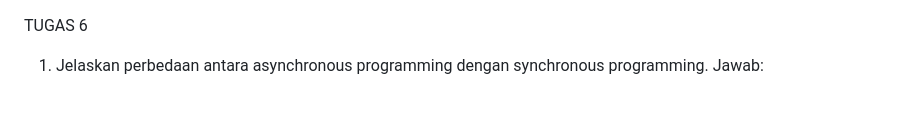
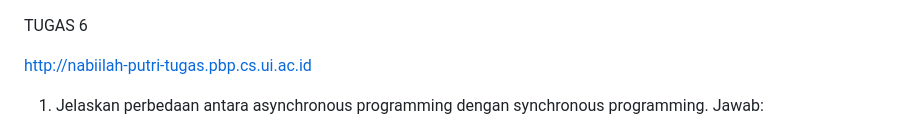
Before and after one commit to nabiilahputri13/inventory, a Markdown page: README.md, the part around the change. Drawn GitHub-style; blank space fills up the shorter version.

Commit message:
Update README.md tugas 6

```diff
--- a/README.md
+++ b/README.md
@@ -1,4 +1,7 @@
 TUGAS 6
+
+http://nabiilah-putri-tugas.pbp.cs.ui.ac.id
+
 1. Jelaskan perbedaan antara asynchronous programming dengan synchronous programming.
 Jawab:
 - Synchronous Programming (Program Sinkron):
```
